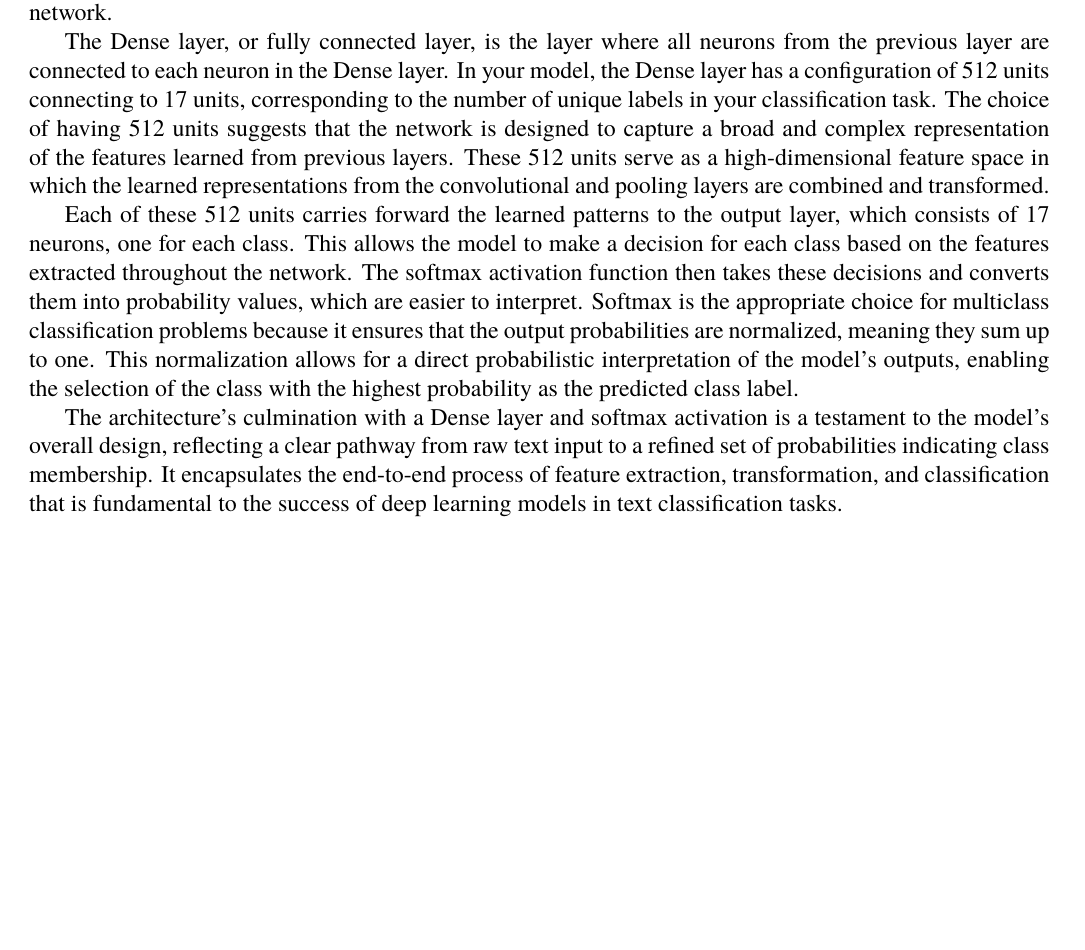
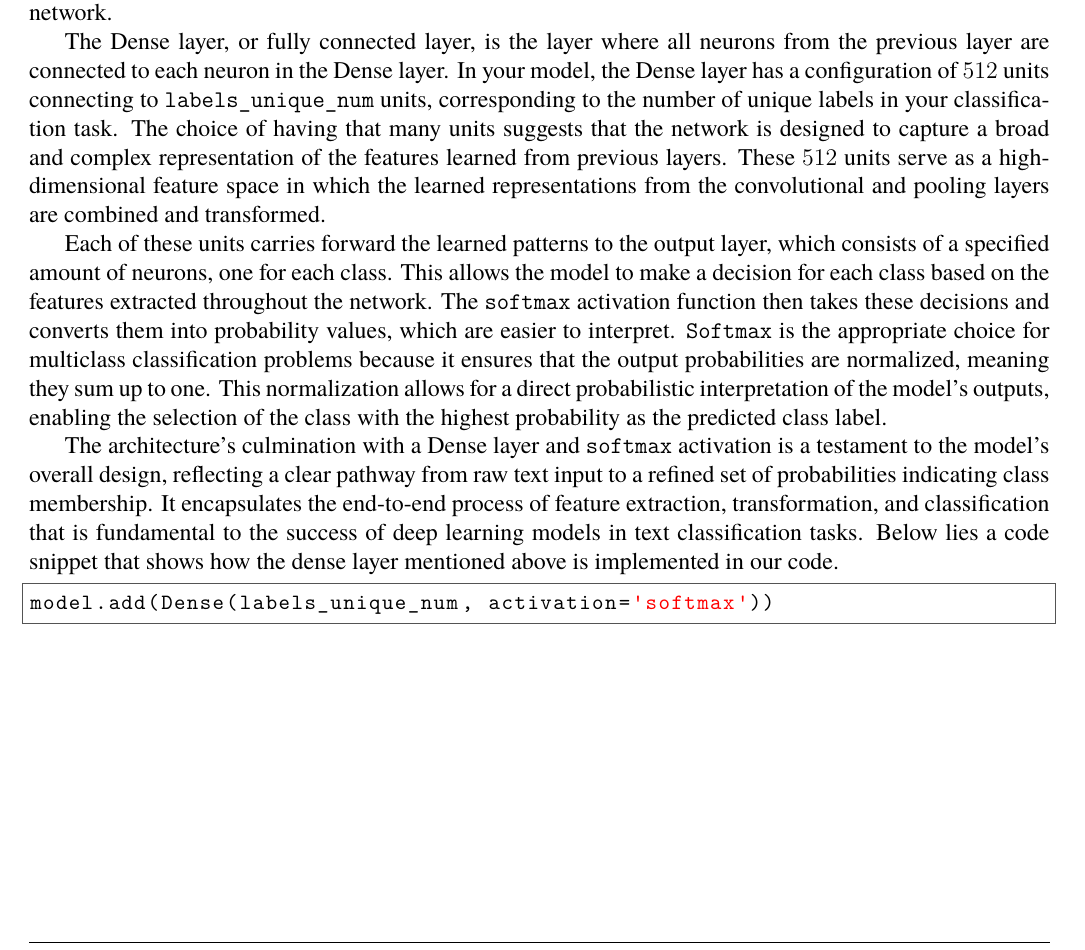
Before and after one commit to Gianni-Alexandra/Neurofuzzy_Project, a LaTeX document (Report/Report.tex, which reads Report/Sources/nn_architecture.tex): part of page 17 of 18, cut so that both start at the same text, the shorter picture padded with empty space. Compiled offline with XeLaTeX; a missing font is replaced by an installed copy or a similar font.

Commit message:
Report: Dense maybe finished

```diff
--- a/Report/Sources/nn_architecture.tex
+++ b/Report/Sources/nn_architecture.tex
@@ -107,8 +107,12 @@ The snippet above just adds a \verb|BatchNormalization| layer from \verb|tensorf
 \subsection{Dense Layer}
 The final stage of our multi-class text classifier incorporates a Dense layer using \verb|softmax| as activation function. As the layer that generates the final predictions, it is the last and most important layer in the network.
 
-The Dense layer, or fully connected layer, is the layer where all neurons from the previous layer are connected to each neuron in the Dense layer. In your model, the Dense layer has a configuration of 512 units connecting to 17 units, corresponding to the number of unique labels in your classification task. The choice of having 512 units suggests that the network is designed to capture a broad and complex representation of the features learned from previous layers. These 512 units serve as a high-dimensional feature space in which the learned representations from the convolutional and pooling layers are combined and transformed.
+The Dense layer, or fully connected layer, is the layer where all neurons from the previous layer are connected to each neuron in the Dense layer. In your model, the Dense layer has a configuration of $512$ units connecting to \verb|labels_unique_num| units, corresponding to the number of unique labels in your classification task. The choice of having that many units suggests that the network is designed to capture a broad and complex representation of the features learned from previous layers. These $512$ units serve as a high-dimensional feature space in which the learned representations from the convolutional and pooling layers are combined and transformed.
 
-Each of these 512 units carries forward the learned patterns to the output layer, which consists of 17 neurons, one for each class. This allows the model to make a decision for each class based on the features extracted throughout the network. The softmax activation function then takes these decisions and converts them into probability values, which are easier to interpret. Softmax is the appropriate choice for multiclass classification problems because it ensures that the output probabilities are normalized, meaning they sum up to one. This normalization allows for a direct probabilistic interpretation of the model's outputs, enabling the selection of the class with the highest probability as the predicted class label.
+Each of these units carries forward the learned patterns to the output layer, which consists of a specified amount of neurons, one for each class. This allows the model to make a decision for each class based on the features extracted throughout the network. The \verb|softmax| activation function then takes these decisions and converts them into probability values, which are easier to interpret. \verb|Softmax| is the appropriate choice for multiclass classification problems because it ensures that the output probabilities are normalized, meaning they sum up to one. This normalization allows for a direct probabilistic interpretation of the model's outputs, enabling the selection of the class with the highest probability as the predicted class label.
 
-The architecture's culmination with a Dense layer and softmax activation is a testament to the model's overall design, reflecting a clear pathway from raw text input to a refined set of probabilities indicating class membership. It encapsulates the end-to-end process of feature extraction, transformation, and classification that is fundamental to the success of deep learning models in text classification tasks.
+The architecture's culmination with a Dense layer and \verb|softmax| activation is a testament to the model's overall design, reflecting a clear pathway from raw text input to a refined set of probabilities indicating class membership. It encapsulates the end-to-end process of feature extraction, transformation, and classification that is fundamental to the success of deep learning models in text classification tasks.
+Below lies a code snippet that shows how the dense layer mentioned above is implemented in our code.
+\begin{lstlisting}[language=Python]
+model.add(Dense(labels_unique_num, activation='softmax'))
+\end{lstlisting}
```
Also changed, not shown: Report/Report.pdf.
